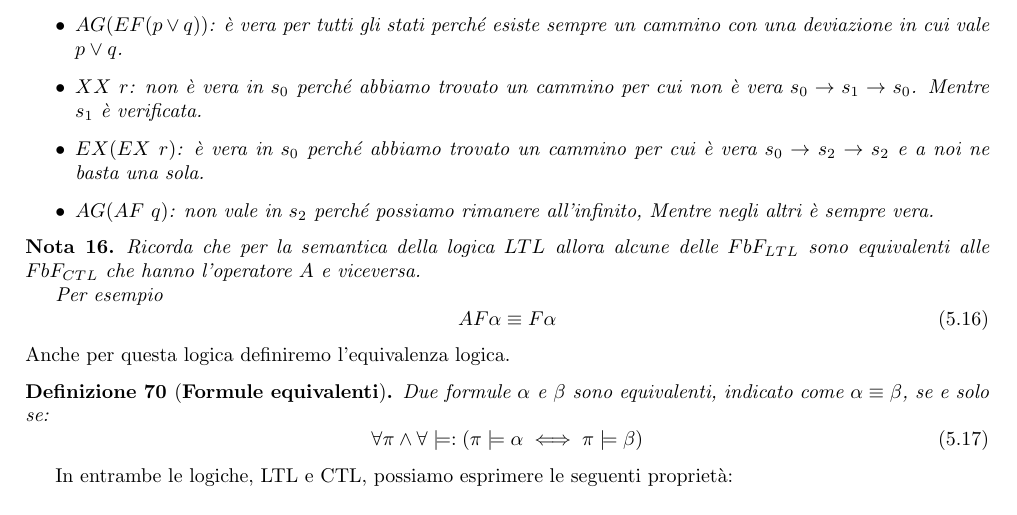
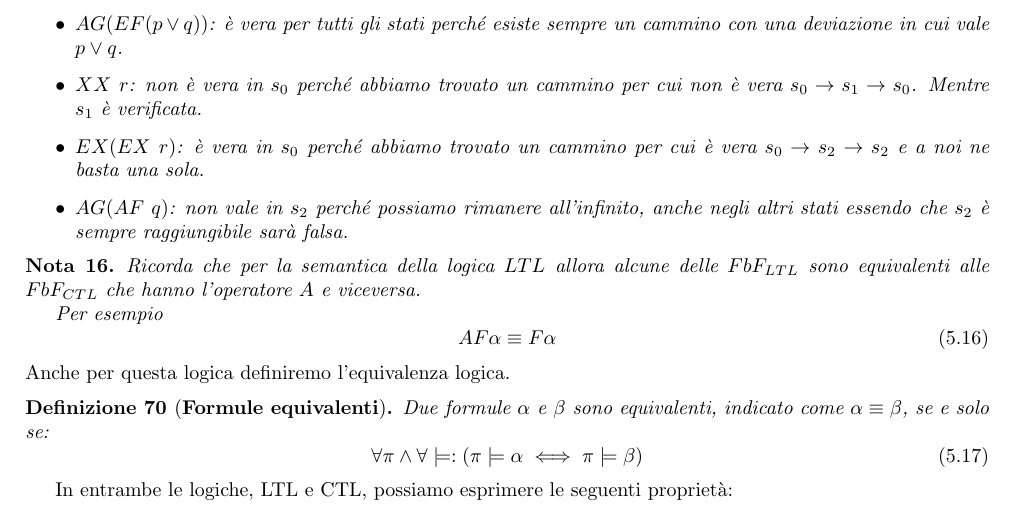
Before and after one commit to TommasoFerrario18/Appunti, a LaTeX book (1_anno/MC/main.tex, which reads 1_anno/MC/chapters/model_checking.tex): part of page 45 of 52, cut so that both start at the same text. Compiled offline with pdfLaTeX.

Commit message:
Update model_checking.tex (#39)

```diff
--- a/1_anno/MC/chapters/model_checking.tex
+++ b/1_anno/MC/chapters/model_checking.tex
@@ -570,7 +570,7 @@ sui cammini. Essi sono definiti come segue:
         \item $EX (EX \ r)$: è vera in $s_0$ perché abbiamo trovato un cammino
               per cui è vera $s_0\to s_2\to s_2$ e a noi ne basta una sola.
         \item $AG (AF \ q)$: non vale in $s_2$ perché possiamo rimanere
-              all'infinito, Mentre negli altri è sempre vera.
+              all'infinito, anche negli altri stati essendo che $s_2$ è sempre raggiungibile sarà falsa.
     \end{itemize}
 \end{esempio}
 \begin{nota}
```
